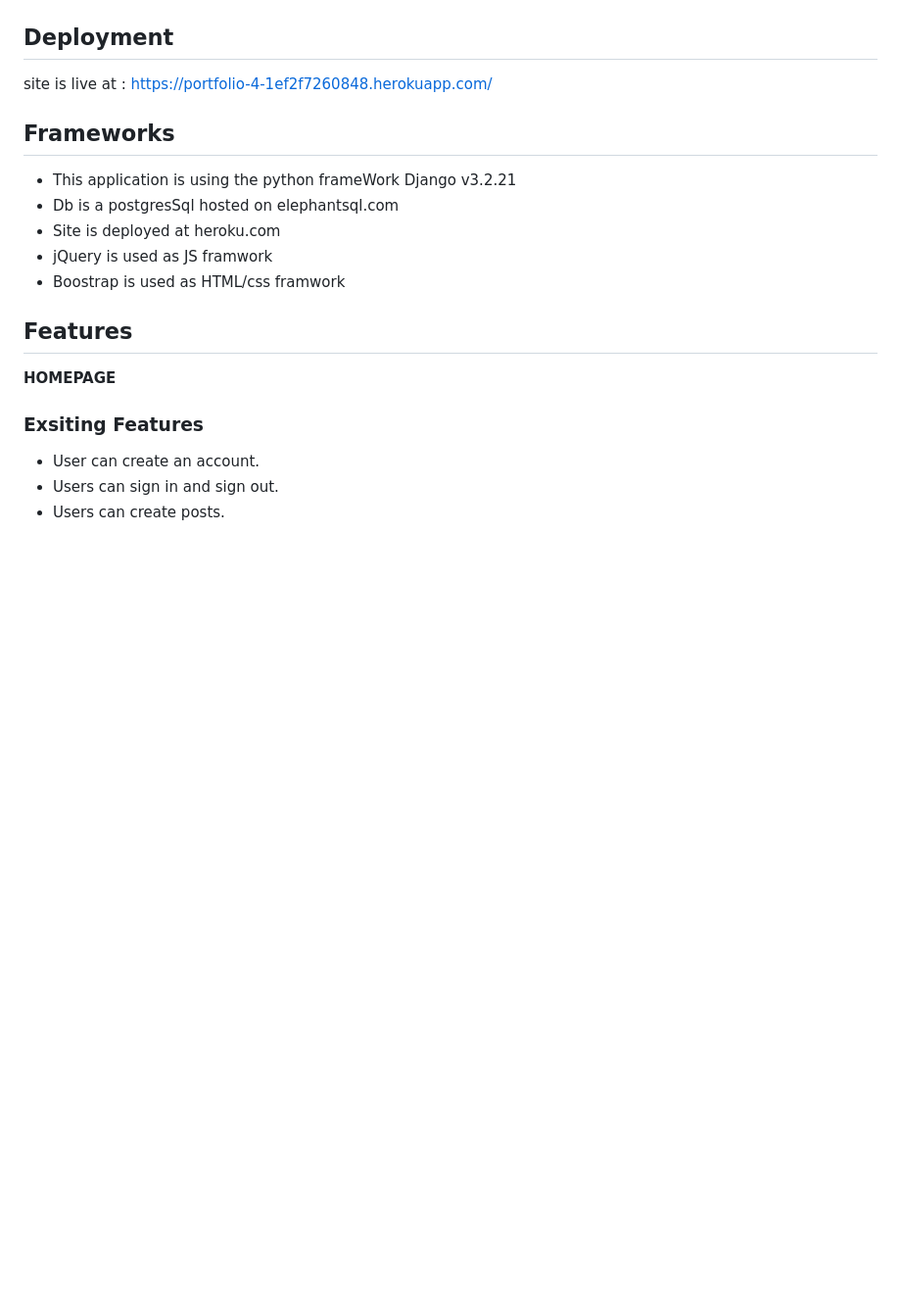
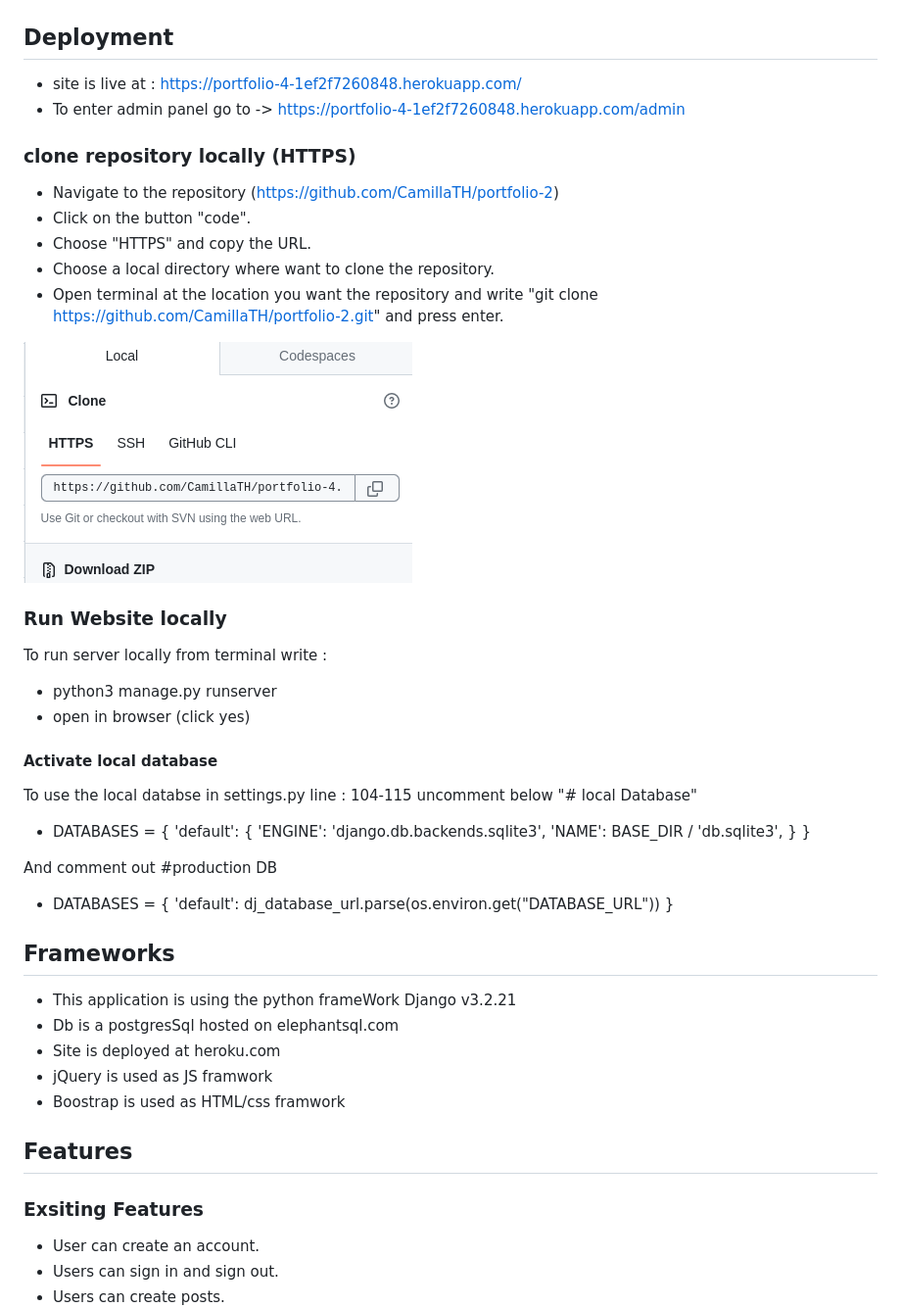
Before and after one commit to CamillaTH/portfolio-4, a Markdown page: README.md, the part around the change printed below. Shown: that part at 98% size. GitHub-like rendering; pictures changed too: static/images/readme/luna_readme_clonereporeadme.png (added); blank space fills up the shorter version.

```diff
--- a/README.md
+++ b/README.md
@@ -4,7 +4,39 @@
 
 ## Deployment
 
-site is live at : https://portfolio-4-1ef2f7260848.herokuapp.com/
+* site is live at : https://portfolio-4-1ef2f7260848.herokuapp.com/
+* To enter admin panel go to -> https://portfolio-4-1ef2f7260848.herokuapp.com/admin
+
+### clone repository locally (HTTPS)
+
+* Navigate to the repository (https://github.com/CamillaTH/portfolio-2)
+* Click on the button "code".
+* Choose "HTTPS" and copy the URL.
+* Choose a local directory where want to clone the repository.
+* Open terminal at the location you want the repository and write "git clone https://github.com/CamillaTH/portfolio-2.git" and press enter.
+
+![alt text](static/images/readme/luna_readme_clonereporeadme.png)
+
+### Run Website locally
+
+To run server locally from terminal write :
+ * python3 manage.py runserver
+ * open in browser (click yes)
+
+#### Activate local database
+To use the local databse in settings.py line : 104-115 uncomment below "# local Database"
+* DATABASES = {
+    'default': {
+       'ENGINE': 'django.db.backends.sqlite3',
+        'NAME': BASE_DIR / 'db.sqlite3',
+    }
+}
+
+And comment out
+#production DB
+* DATABASES = {
+     'default': dj_database_url.parse(os.environ.get("DATABASE_URL"))
+ }
 
 ## Frameworks
 
@@ -17,7 +49,6 @@ site is live at : https://portfolio-4-1ef2f7260848.herokuapp.com/
 
 ## Features
 
- __HOMEPAGE__
 
 ### Exsiting Features
 
```
Also changed, not shown: other parts of README.md (+23 -1 lines), static/images/readme/luna_readme_djangoadminpanel.png (added), static/images/readme/luna_readme_lighthousescore.png (added), static/images/readme/luna_readme_responsive.png (added), static/images/readme/luna_readme_responsive_no_work.png (added), 1 other file.
